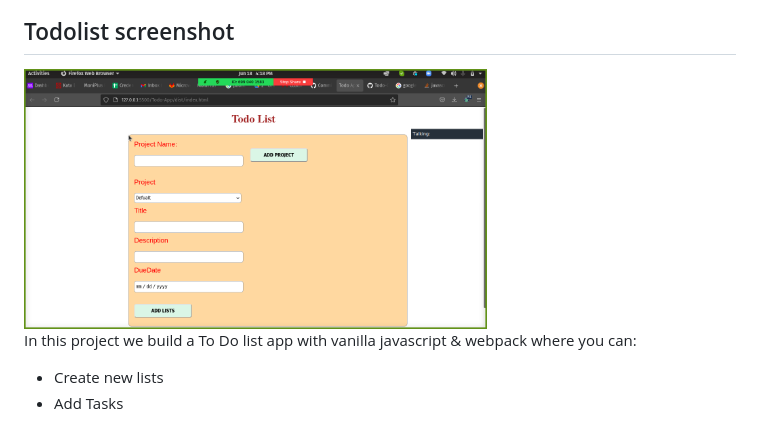
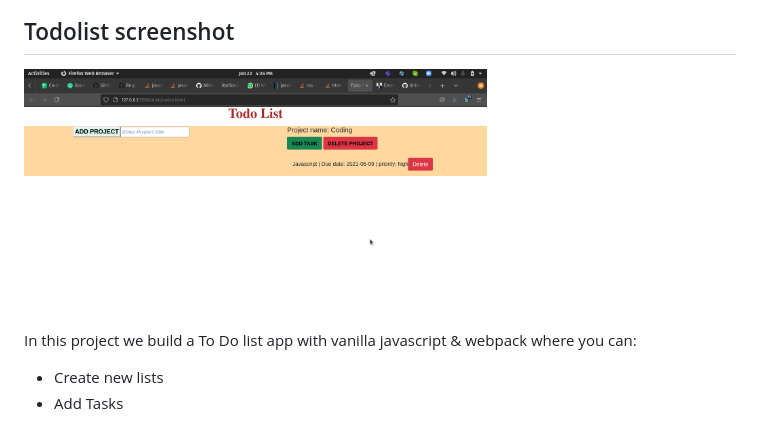
Before and after one commit to Emmyn5600/Todo-App, a Markdown page: README.md, the part around the change. Drawn GitHub-style; pictures changed too: img1.png (added).

```diff
--- a/README.md
+++ b/README.md
@@ -4,7 +4,7 @@ Creating a To Do list in using Javascript to create and maintain list of tasks f
 
 ## Todolist screenshot
 
-<img src="./todo.png" width="65%"/>
+<img src="./img1.png" width="65%"/>
 
 In this project we build a To Do list app with vanilla javascript & webpack where you can:
 
```
Also changed, not shown: 6 other files.
